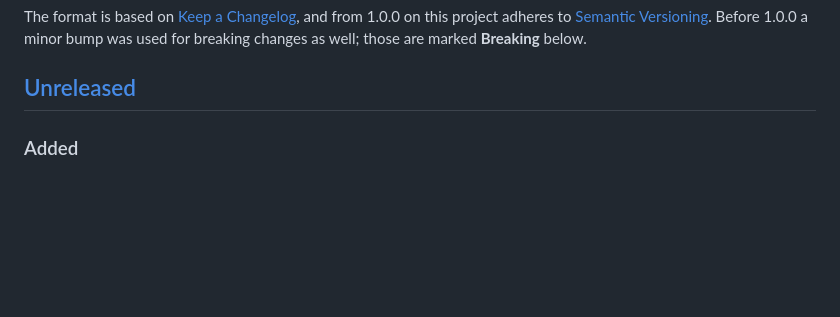
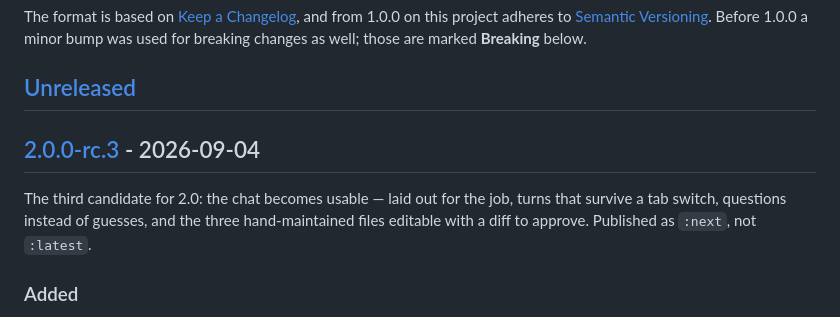
Before and after one commit to titaniumcoder/pocket-cfo, a Markdown page: CHANGELOG.md, the part around one of its changes. GitHub-like rendering; blank space fills up the shorter version.

```diff
--- a/CHANGELOG.md
+++ b/CHANGELOG.md
@@ -7,6 +7,10 @@ and from 1.0.0 on this project adheres to [Semantic Versioning](https://semver.o
 Before 1.0.0 a minor bump was used for breaking changes as well; those are marked **Breaking** below.
 
 ## [Unreleased]
+
+## [2.0.0-rc.3] - 2026-09-04
+
+The third candidate for 2.0: the chat becomes usable — laid out for the job, turns that survive a tab switch, questions instead of guesses, and the three hand-maintained files editable with a diff to approve. Published as `:next`, not `:latest`.
 
 ### Added
 - `read_data_file` and `write_data_file` (MCP, `GET`/`PUT /api/files/{name}`, chat) serve `budget.json`, `accounts.json` and `config.json` whole, for what the narrower tools cannot express — a moved dividend, a new category or account, a new dated rule. A write must pass the file's own validation, becomes one commit with the reason as its message, and reports the diff; in the chat it is staged and reviewed as that diff.
```
Also changed, not shown: other parts of CHANGELOG.md (+2 -1 lines).
